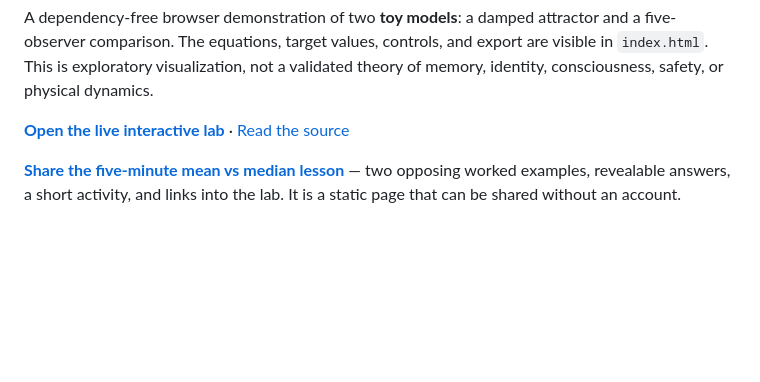
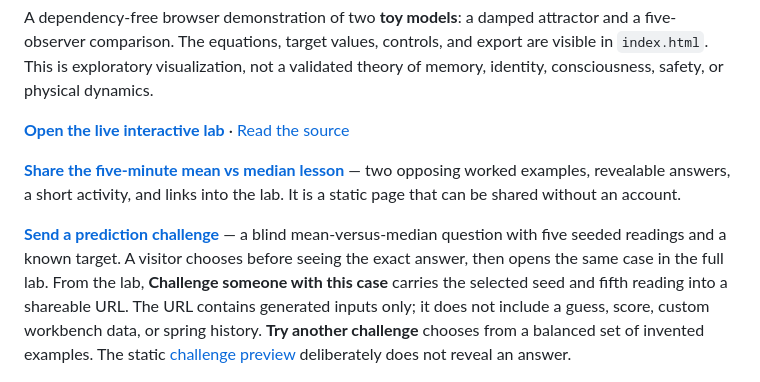
Before and after one commit to aruintelligence/inward-mathematics-simulator, a Markdown page: README.md, the part around the change. GitHub-like rendering; blank space fills up the shorter version.

Commit message:
Add reproducible shareable prediction challenge (#8)

```diff
--- a/README.md
+++ b/README.md
@@ -5,6 +5,8 @@ A dependency-free browser demonstration of two **toy models**: a damped attracto
 **[Open the live interactive lab](https://aruintelligence.github.io/inward-mathematics-simulator/)** · [Read the source](index.html)
 
 **[Share the five-minute mean vs median lesson](https://aruintelligence.github.io/inward-mathematics-simulator/guide.html)** — two opposing worked examples, revealable answers, a short activity, and links into the lab. It is a static page that can be shared without an account.
+
+**[Send a prediction challenge](https://aruintelligence.github.io/inward-mathematics-simulator/challenge.html)** — a blind mean-versus-median question with five seeded readings and a known target. A visitor chooses before seeing the exact answer, then opens the same case in the full lab. From the lab, **Challenge someone with this case** carries the selected seed and fifth reading into a shareable URL. The URL contains generated inputs only; it does not include a guess, score, custom workbench data, or spring history. **Try another challenge** chooses from a balanced set of invented examples. The static [challenge preview](challenge-card.png) deliberately does not reveal an answer.
 
 ![One number changes the answer: mean and median error curves across 128 generated seeds, with the seed-42 cohort result at fifth estimate 50.](social-card.png)
 
```
Also changed, not shown: challenge-card.png (added), 5 other files.
